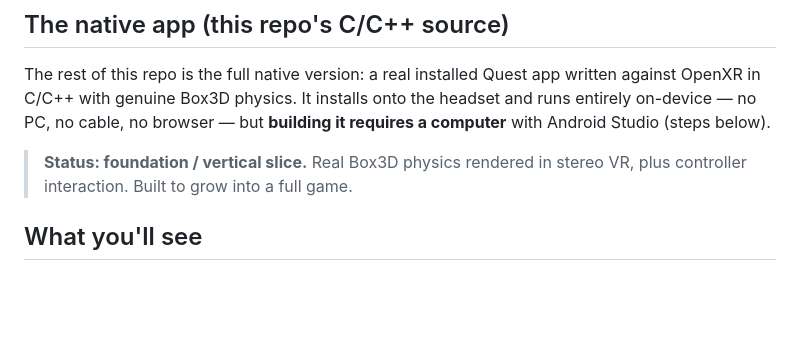
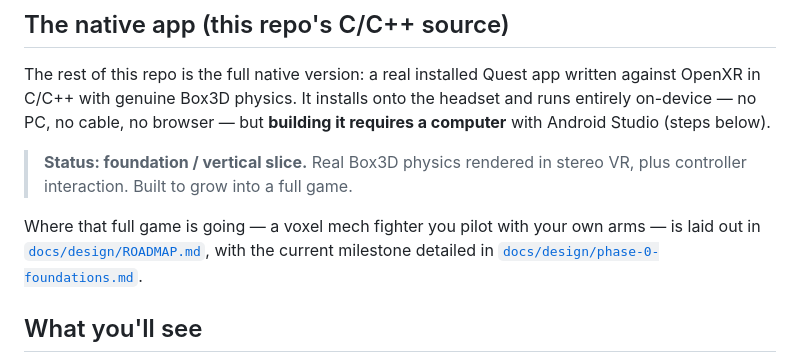
Before and after one commit to Piedpiper80/Box3D-Quest-3, a Markdown page: README.md, the part around the change. GitHub-like rendering; blank space fills up the shorter version.

```diff
--- a/README.md
+++ b/README.md
@@ -27,6 +27,11 @@ the headset and runs entirely on-device — no PC, no cable, no browser — but
 
 > **Status: foundation / vertical slice.** Real Box3D physics rendered in
 > stereo VR, plus controller interaction. Built to grow into a full game.
+
+Where that full game is going — a voxel mech fighter you pilot with your own
+arms — is laid out in [`docs/design/ROADMAP.md`](docs/design/ROADMAP.md), with
+the current milestone detailed in
+[`docs/design/phase-0-foundations.md`](docs/design/phase-0-foundations.md).
 
 ## What you'll see
 
```
Also changed, not shown: docs/design/ROADMAP.md (added, +226 -0 lines), docs/design/phase-0-foundations.md (added, +190 -0 lines).
